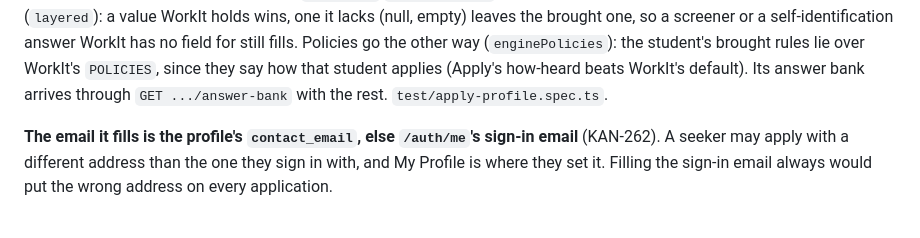
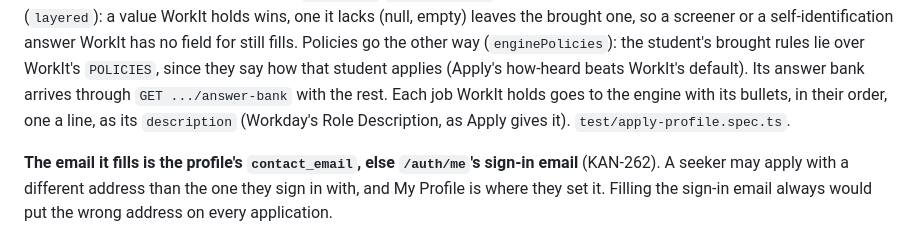
Before and after one commit to WorkIt-CSE-416/WorkIt-CSE416, a Markdown page: autofiller_extension/CLAUDE.md, the part around the change. GitHub-like rendering.

Commit message:
KAN-369: Document the job description from bullets

```diff
--- a/autofiller_extension/CLAUDE.md
+++ b/autofiller_extension/CLAUDE.md
@@ -1200,7 +1200,10 @@ leaves the brought one, so a screener or a self-identification answer WorkIt
 has no field for still fills. Policies go the other way (`enginePolicies`):
 the student's brought rules lie over WorkIt's `POLICIES`, since they say how
 that student applies (Apply's how-heard beats WorkIt's default). Its answer bank
-arrives through `GET .../answer-bank` with the rest. `test/apply-profile.spec.ts`.
+arrives through `GET .../answer-bank` with the rest. Each job WorkIt holds
+goes to the engine with its bullets, in their order, one a line, as its
+`description` (Workday's Role Description, as Apply gives it).
+`test/apply-profile.spec.ts`.
 
 **The email it fills is the profile's `contact_email`, else `/auth/me`'s
 sign-in email** (KAN-262). A seeker may apply with a different address than
```
